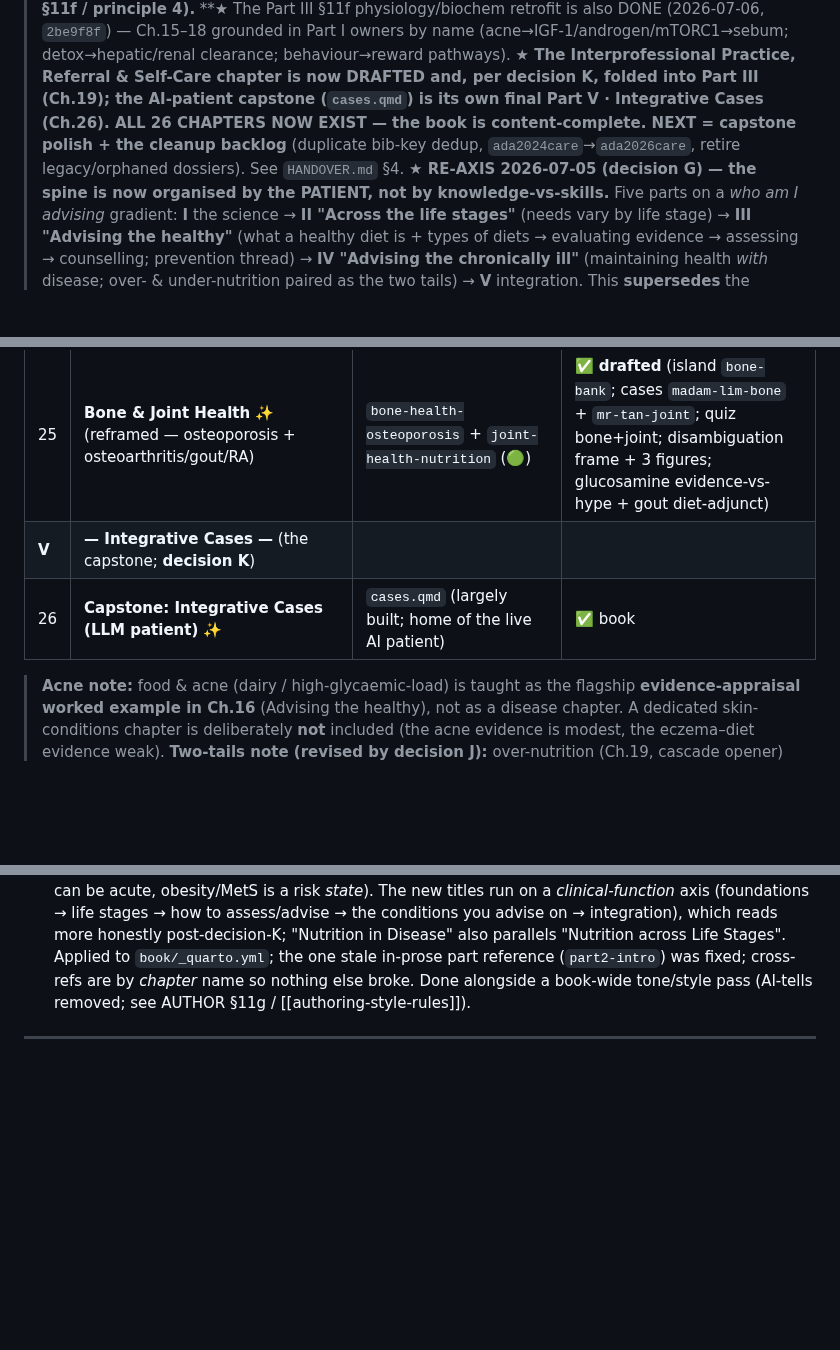
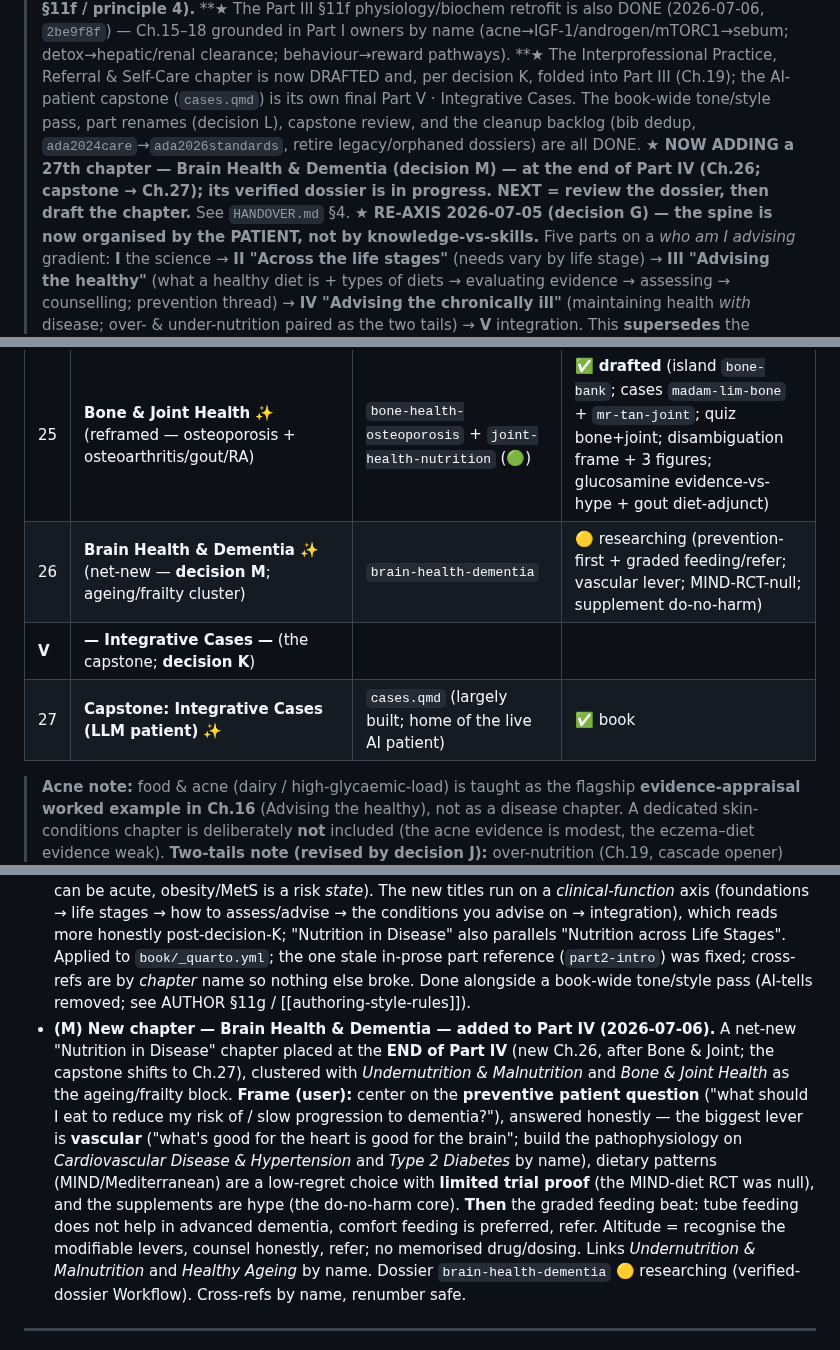
Before and after one commit to nusmedicine/nutrition, a Markdown page: research/00-overview/curriculum-map.md, 3 parts joined by grey strips. GitHub-like rendering; blank space fills up the shorter version.

```diff
--- a/research/00-overview/curriculum-map.md
+++ b/research/00-overview/curriculum-map.md
@@ -14,9 +14,10 @@
 > Ch.15–18 grounded in Part I owners by name (acne→IGF-1/androgen/mTORC1→sebum; detox→hepatic/renal clearance;
 > behaviour→reward pathways). **★ The Interprofessional Practice, Referral & Self-Care chapter is now DRAFTED and,
 > per decision K, folded into Part III (Ch.19); the AI-patient capstone (`cases.qmd`) is its own final Part V ·
-> Integrative Cases (Ch.26). ALL 26 CHAPTERS NOW EXIST — the book is content-complete. NEXT = capstone polish +
-> the cleanup backlog** (duplicate bib-key dedup, `ada2024care`→`ada2026care`, retire legacy/orphaned dossiers).
-> See `HANDOVER.md` §4.
+> Integrative Cases. The book-wide tone/style pass, part renames (decision L), capstone review, and the cleanup
+> backlog (bib dedup, `ada2024care`→`ada2026standards`, retire legacy/orphaned dossiers) are all DONE. **★ NOW
+> ADDING a 27th chapter — Brain Health & Dementia (decision M) — at the end of Part IV (Ch.26; capstone → Ch.27);
+> its verified dossier is in progress. NEXT = review the dossier, then draft the chapter.** See `HANDOVER.md` §4.
 > **★ RE-AXIS 2026-07-05 (decision G) — the spine is now organised by the PATIENT, not by knowledge-vs-skills.**
 > Five parts on a *who am I advising* gradient: **I** the science → **II "Across the life stages"** (needs
 > vary by life stage) → **III "Advising the healthy"** (what a healthy diet is + types of diets → evaluating
@@ -84,8 +85,9 @@
 | 23 | **Chronic Kidney Disease** ✨ | `chronic-kidney-disease` | ✅ **drafted** (island `renal-flip`, quiz, case, pathophysiology + figures) |
 | 24 | Undernutrition & Malnutrition (under-nutrition — the other tail) | `undernutrition-malnutrition` | ✅ **drafted** (island `must-screen`, quiz, case, pathophysiology + figures) |
 | 25 | **Bone & Joint Health** ✨ (reframed — osteoporosis + osteoarthritis/gout/RA) | `bone-health-osteoporosis` + `joint-health-nutrition` (🟢) | ✅ **drafted** (island `bone-bank`; cases `madam-lim-bone` + `mr-tan-joint`; quiz bone+joint; disambiguation frame + 3 figures; glucosamine evidence-vs-hype + gout diet-adjunct) |
+| 26 | **Brain Health & Dementia** ✨ (net-new — **decision M**; ageing/frailty cluster) | `brain-health-dementia` | 🟡 researching (prevention-first + graded feeding/refer; vascular lever; MIND-RCT-null; supplement do-no-harm) |
 | **V** | **— Integrative Cases —** (the capstone; **decision K**) | | |
-| 26 | **Capstone: Integrative Cases (LLM patient)** ✨ | `cases.qmd` (largely built; home of the live AI patient) | ✅ book |
+| 27 | **Capstone: Integrative Cases (LLM patient)** ✨ | `cases.qmd` (largely built; home of the live AI patient) | ✅ book |
 
 > **Acne note:** food & acne (dairy / high-glycaemic-load) is taught as the flagship **evidence-appraisal
 > worked example in Ch.16** (Advising the healthy), not as a disease chapter. A dedicated skin-conditions
@@ -266,6 +268,17 @@ toolkit — moved with those chapters and are settled in decisions A–F below;
   Life Stages". Applied to `book/_quarto.yml`; the one stale in-prose part reference (`part2-intro`) was fixed;
   cross-refs are by *chapter* name so nothing else broke. Done alongside a book-wide tone/style pass (AI-tells
   removed; see AUTHOR §11g / [[authoring-style-rules]]).
+- **(M) New chapter — Brain Health & Dementia — added to Part IV (2026-07-06).** A net-new "Nutrition in Disease"
+  chapter placed at the **END of Part IV** (new Ch.26, after Bone & Joint; the capstone shifts to Ch.27), clustered
+  with *Undernutrition & Malnutrition* and *Bone & Joint Health* as the ageing/frailty block. **Frame (user):**
+  center on the **preventive patient question** ("what should I eat to reduce my risk of / slow progression to
+  dementia?"), answered honestly — the biggest lever is **vascular** ("what's good for the heart is good for the
+  brain"; build the pathophysiology on *Cardiovascular Disease & Hypertension* and *Type 2 Diabetes* by name),
+  dietary patterns (MIND/Mediterranean) are a low-regret choice with **limited trial proof** (the MIND-diet RCT was
+  null), and the supplements are hype (the do-no-harm core). **Then** the graded feeding beat: tube feeding does not
+  help in advanced dementia, comfort feeding is preferred, refer. Altitude = recognise the modifiable levers,
+  counsel honestly, refer; no memorised drug/dosing. Links *Undernutrition & Malnutrition* and *Healthy Ageing* by
+  name. Dossier `brain-health-dementia` 🟡 researching (verified-dossier Workflow). Cross-refs by name, renumber safe.
 
 ---
 
```
Also changed, not shown: HANDOVER.md (+27 -34 lines).
